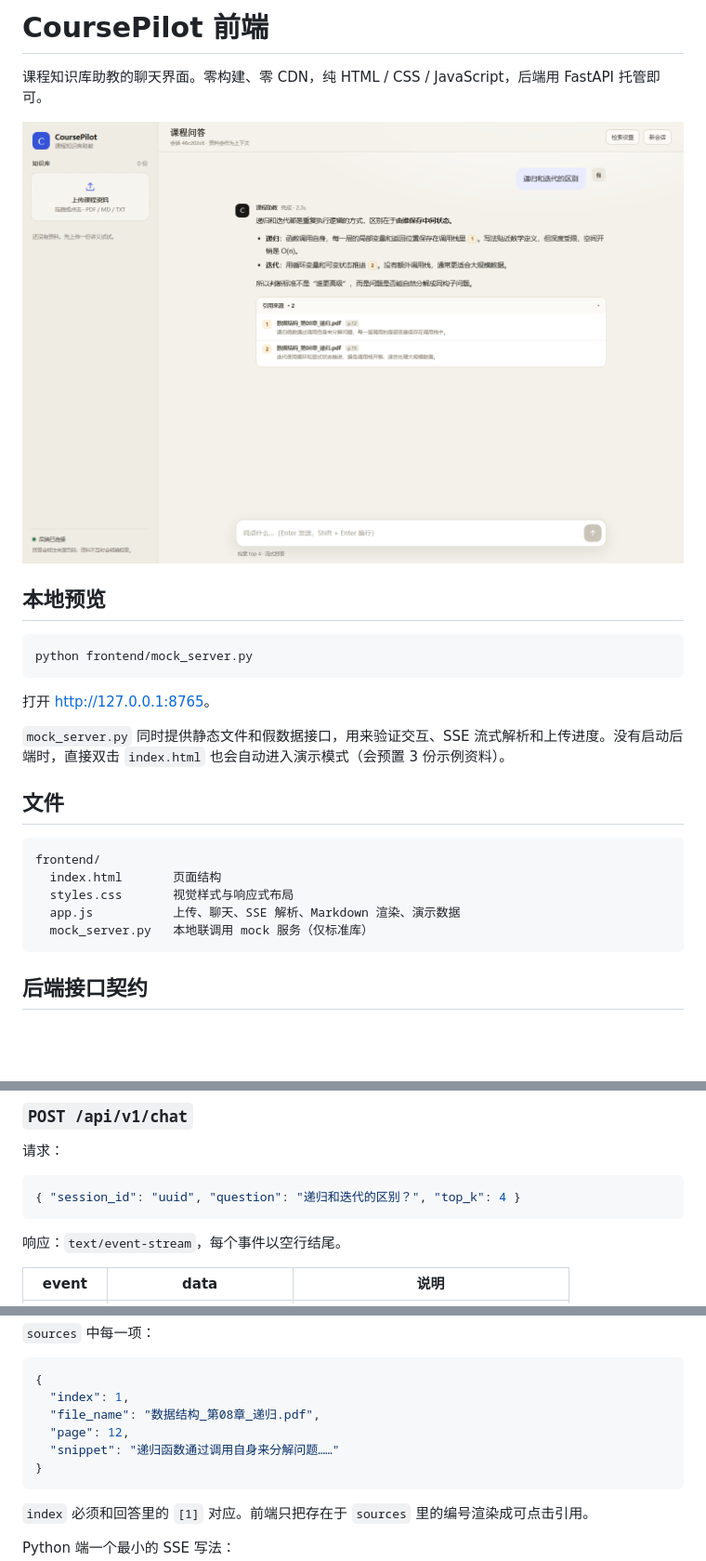
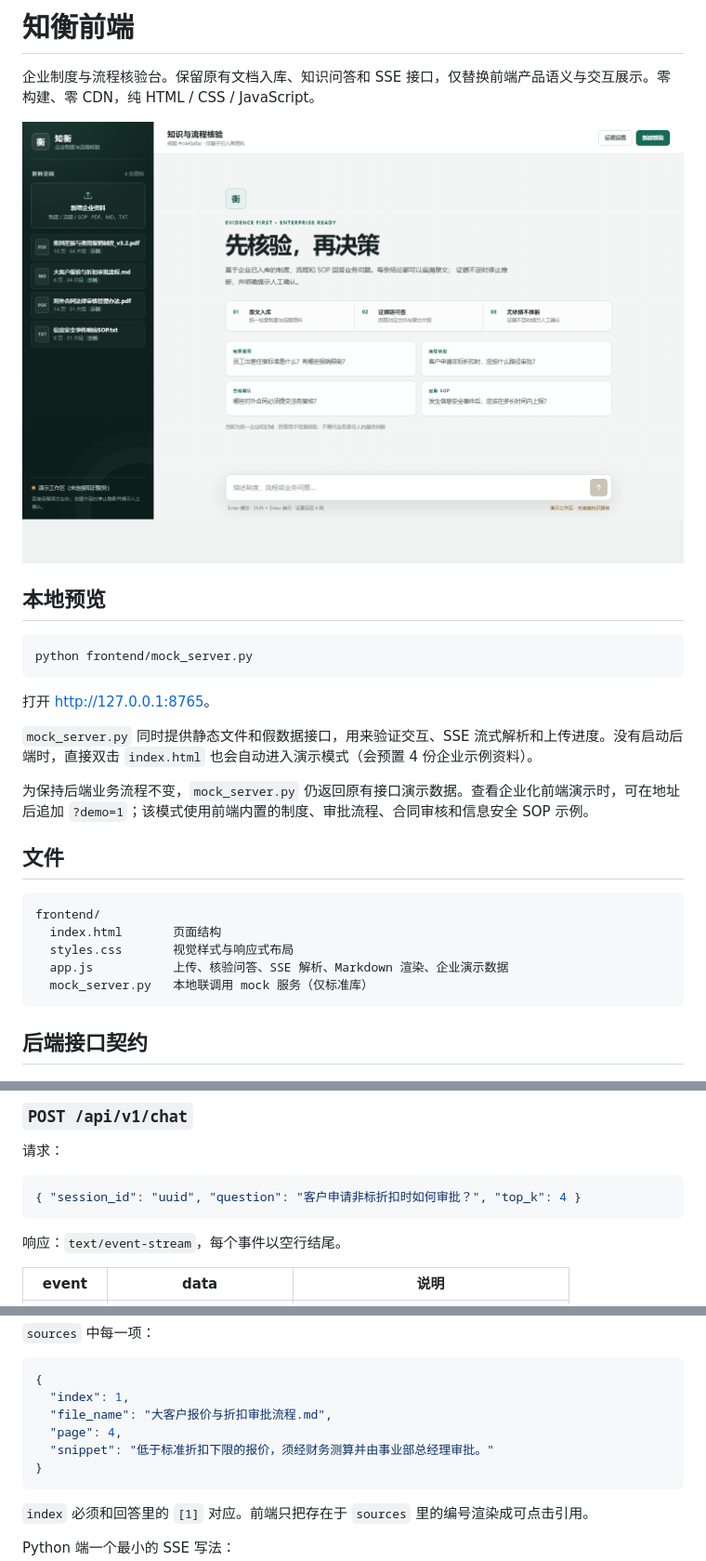
Before and after one commit to bbbbbinb/CoursePilot, a Markdown page: frontend/README.md, 3 parts joined by grey strips. Shown at 93% size. Rendered like a GitHub page; pictures changed too: frontend/preview-enterprise.png (added); blank space fills up the shorter version.

Commit message:
chore: 文档改动及新增预览照片

````diff
--- a/frontend/README.md
+++ b/frontend/README.md
@@ -1,8 +1,8 @@
-# CoursePilot 前端
+# 知衡前端
 
-课程知识库助教的聊天界面。零构建、零 CDN，纯 HTML / CSS / JavaScript，后端用 FastAPI 托管即可。
+企业制度与流程核验台。保留原有文档入库、知识问答和 SSE 接口，仅替换前端产品语义与交互展示。零构建、零 CDN，纯 HTML / CSS / JavaScript。
 
-![CoursePilot 预览](./preview-live.png)
+![知衡预览](./preview-enterprise.png)
 
 ## 本地预览
 
@@ -12,7 +12,9 @@ python frontend/mock_server.py
 
 打开 <http://127.0.0.1:8765>。
 
-`mock_server.py` 同时提供静态文件和假数据接口，用来验证交互、SSE 流式解析和上传进度。没有启动后端时，直接双击 `index.html` 也会自动进入演示模式（会预置 3 份示例资料）。
+`mock_server.py` 同时提供静态文件和假数据接口，用来验证交互、SSE 流式解析和上传进度。没有启动后端时，直接双击 `index.html` 也会自动进入演示模式（会预置 4 份企业示例资料）。
+
+为保持后端业务流程不变，`mock_server.py` 仍返回原有接口演示数据。查看企业化前端演示时，可在地址后追加 `?demo=1`；该模式使用前端内置的制度、审批流程、合同审核和信息安全 SOP 示例。
 
 ## 文件
 
@@ -20,7 +22,7 @@ python frontend/mock_server.py
 frontend/
   index.html       页面结构
   styles.css       视觉样式与响应式布局
-  app.js           上传、聊天、SSE 解析、Markdown 渲染、演示数据
+  app.js           上传、核验问答、SSE 解析、Markdown 渲染、企业演示数据
   mock_server.py   本地联调用 mock 服务（仅标准库）
 ```
 
@@ -49,7 +51,7 @@ frontend/
 请求：
 
 ```json
-{ "session_id": "uuid", "question": "递归和迭代的区别？", "top_k": 4 }
+{ "session_id": "uuid", "question": "客户申请非标折扣时如何审批？", "top_k": 4 }
 ```
 
 响应：`text/event-stream`，每个事件以空行结尾。
@@ -70,9 +72,9 @@ frontend/
 ```json
 {
   "index": 1,
-  "file_name": "数据结构_第08章_递归.pdf",
-  "page": 12,
-  "snippet": "递归函数通过调用自身来分解问题……"
+  "file_name": "大客户报价与折扣审批流程.md",
+  "page": 4,
+  "snippet": "低于标准折扣下限的报价，须经财务测算并由事业部总经理审批。"
 }
 ```
 
````
